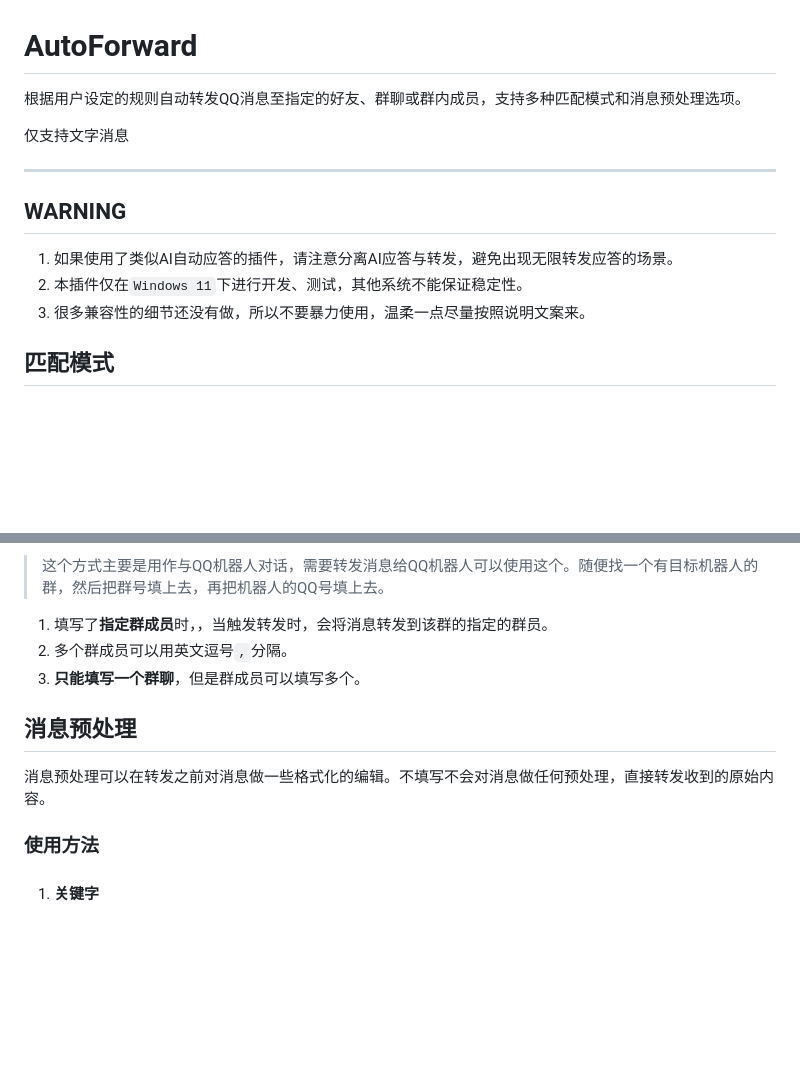
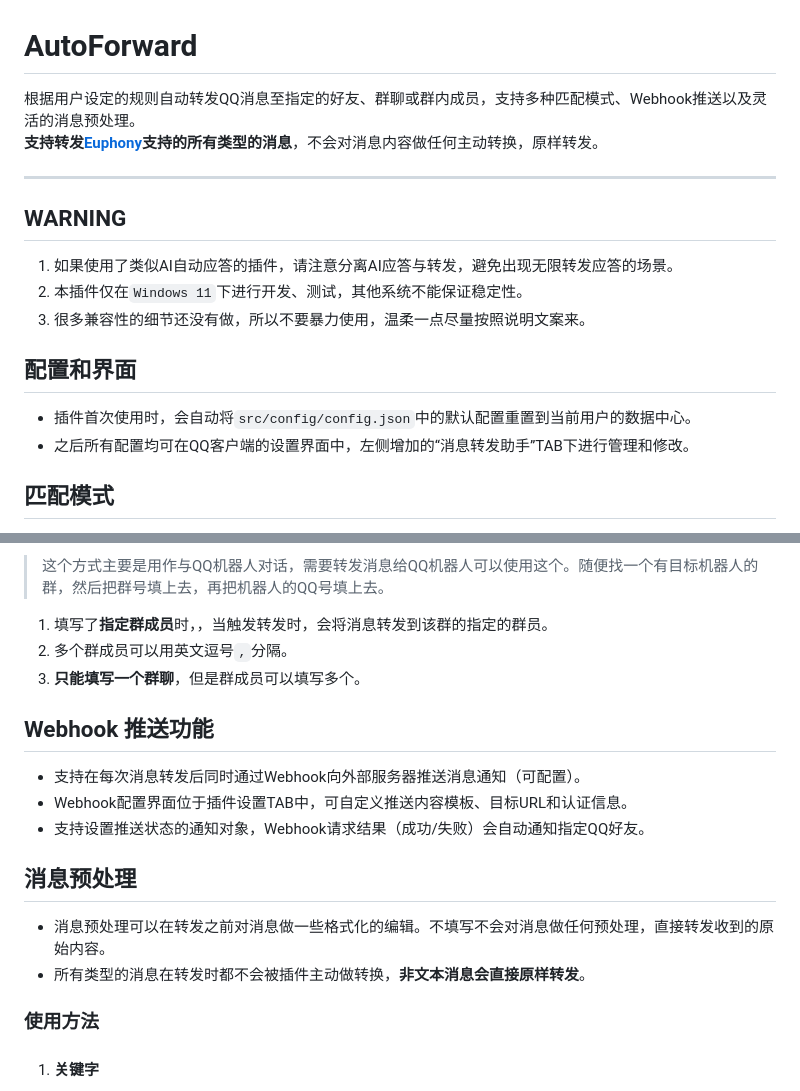
Before and after one commit to WongJingGitt/LiteLoaderQQNT-AutoForward, a Markdown page: README.md, 2 parts joined by grey strips. Rendered like a GitHub page; blank space fills up the shorter version.

Commit message:
feat(README): 更新插件功能说明并新增配置指南
- 增加了插件对所有类型消息的支持说明
- 新增了Webhook推送功能的介绍
- 补充了关于插件配置和界面使用的说明
- 更新了消息预处理的描述，明确非文本消息的处理方式
- 增加了插件使用时的注意事项和警告信息

```diff
--- a/README.md
+++ b/README.md
@@ -1,14 +1,19 @@
 # AutoForward
 
-根据用户设定的规则自动转发QQ消息至指定的好友、群聊或群内成员，支持多种匹配模式和消息预处理选项。
-
-仅支持文字消息
+根据用户设定的规则自动转发QQ消息至指定的好友、群聊或群内成员，支持多种匹配模式、Webhook推送以及灵活的消息预处理。
+**支持转发[Euphony](https://github.com/xtaw/LiteLoaderQQNT-Euphony)支持的所有类型的消息**，不会对消息内容做任何主动转换，原样转发。
 
 ------
+
 ## WARNING
 1. 如果使用了类似AI自动应答的插件，请注意分离AI应答与转发，避免出现无限转发应答的场景。
 2. 本插件仅在`Windows 11`下进行开发、测试，其他系统不能保证稳定性。
 3. 很多兼容性的细节还没有做，所以不要暴力使用，温柔一点尽量按照说明文案来。
+
+## 配置和界面
+
+- 插件首次使用时，会自动将`src/config/config.json`中的默认配置重置到当前用户的数据中心。
+- 之后所有配置均可在QQ客户端的设置界面中，左侧增加的“消息转发助手”TAB下进行管理和修改。
 
 ## 匹配模式
 - 消息完全匹配
@@ -65,9 +70,16 @@
 2. 多个群成员可以用英文逗号`,`分隔。
 3. **只能填写一个群聊**，但是群成员可以填写多个。
 
+## Webhook 推送功能
+
+- 支持在每次消息转发后同时通过Webhook向外部服务器推送消息通知（可配置）。
+- Webhook配置界面位于插件设置TAB中，可自定义推送内容模板、目标URL和认证信息。
+- 支持设置推送状态的通知对象，Webhook请求结果（成功/失败）会自动通知指定QQ好友。
+
 ## 消息预处理
 
-消息预处理可以在转发之前对消息做一些格式化的编辑。不填写不会对消息做任何预处理，直接转发收到的原始内容。
+- 消息预处理可以在转发之前对消息做一些格式化的编辑。不填写不会对消息做任何预处理，直接转发收到的原始内容。
+- 所有类型的消息在转发时都不会被插件主动做转换，**非文本消息会直接原样转发**。
 
 ### 使用方法
 1. #### 关键字
```
